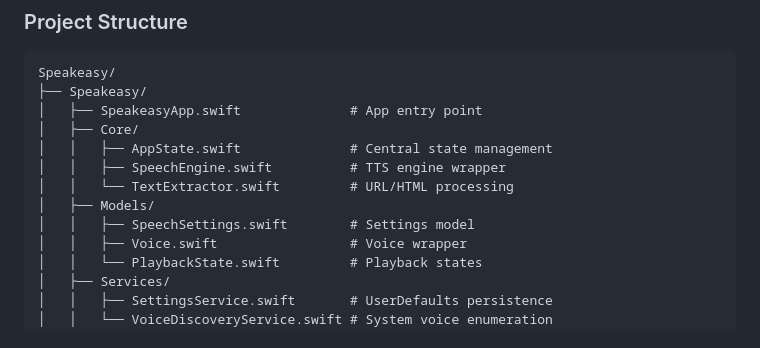
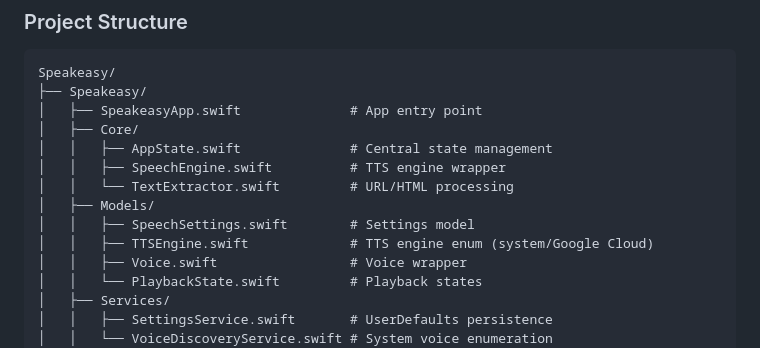
Before and after one commit to minac/speakeasy-mac, a Markdown page: Speakeasy/README.md, the part around the change. Drawn GitHub-style.

Commit message:
docs: add TTSEngine.swift to README project structure (#34)

```diff
--- a/Speakeasy/README.md
+++ b/Speakeasy/README.md
@@ -75,6 +75,7 @@ Speakeasy/
 │   │   └── TextExtractor.swift         # URL/HTML processing
 │   ├── Models/
 │   │   ├── SpeechSettings.swift        # Settings model
+│   │   ├── TTSEngine.swift             # TTS engine enum (system/Google Cloud)
 │   │   ├── Voice.swift                 # Voice wrapper
 │   │   └── PlaybackState.swift         # Playback states
 │   ├── Services/
```
